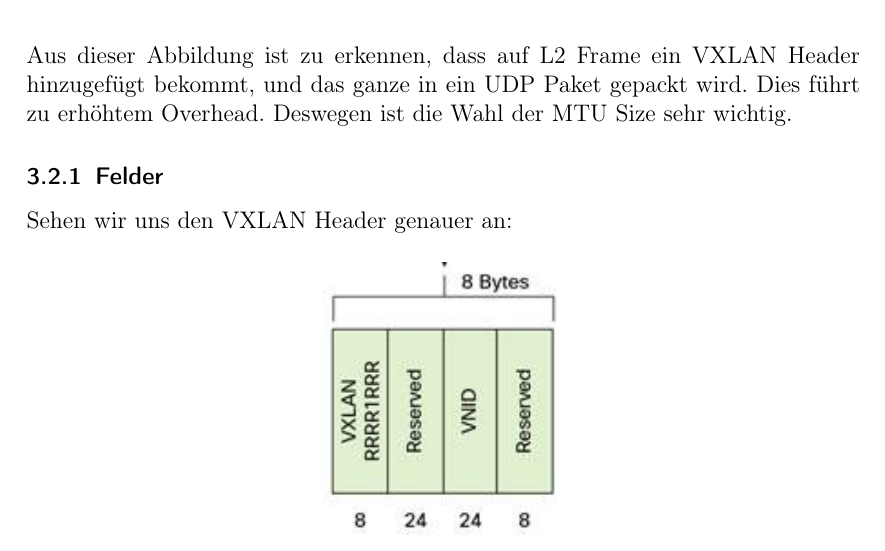
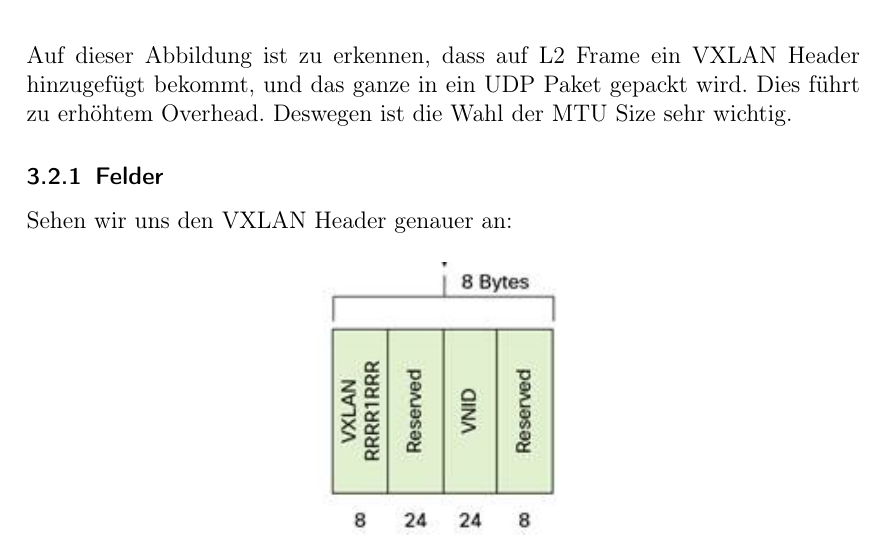
Before and after one commit to develmusa/CldInf-Labs, a LaTeX document (Lab07/Lab07_GiorgioVincenti&SamuelKrieg.tex): part of page 20 of 31, cut so that both start at the same text. Compiled offline with pdfLaTeX.

Commit message:
Namal en Typo gfunde

```diff
--- a/Lab07/Lab07_GiorgioVincenti&SamuelKrieg.tex
+++ b/Lab07/Lab07_GiorgioVincenti&SamuelKrieg.tex
@@ -424,7 +424,7 @@ Folgende Abbildung zeigt ein VXLAN-Paket.
 	\label{x}
 	\end{center}
 \end{figure}
-\noindent Aus dieser Abbildung ist zu erkennen, dass auf L2 Frame ein VXLAN Header hinzugefügt bekommt, und das ganze in ein UDP Paket gepackt wird. Dies führt zu erhöhtem Overhead. Deswegen ist die Wahl der MTU Size sehr wichtig.
+\noindent Auf dieser Abbildung ist zu erkennen, dass auf L2 Frame ein VXLAN Header hinzugefügt bekommt, und das ganze in ein UDP Paket gepackt wird. Dies führt zu erhöhtem Overhead. Deswegen ist die Wahl der MTU Size sehr wichtig.
 
 \subsubsection{Felder}
 Sehen wir uns den VXLAN Header genauer an:
```
